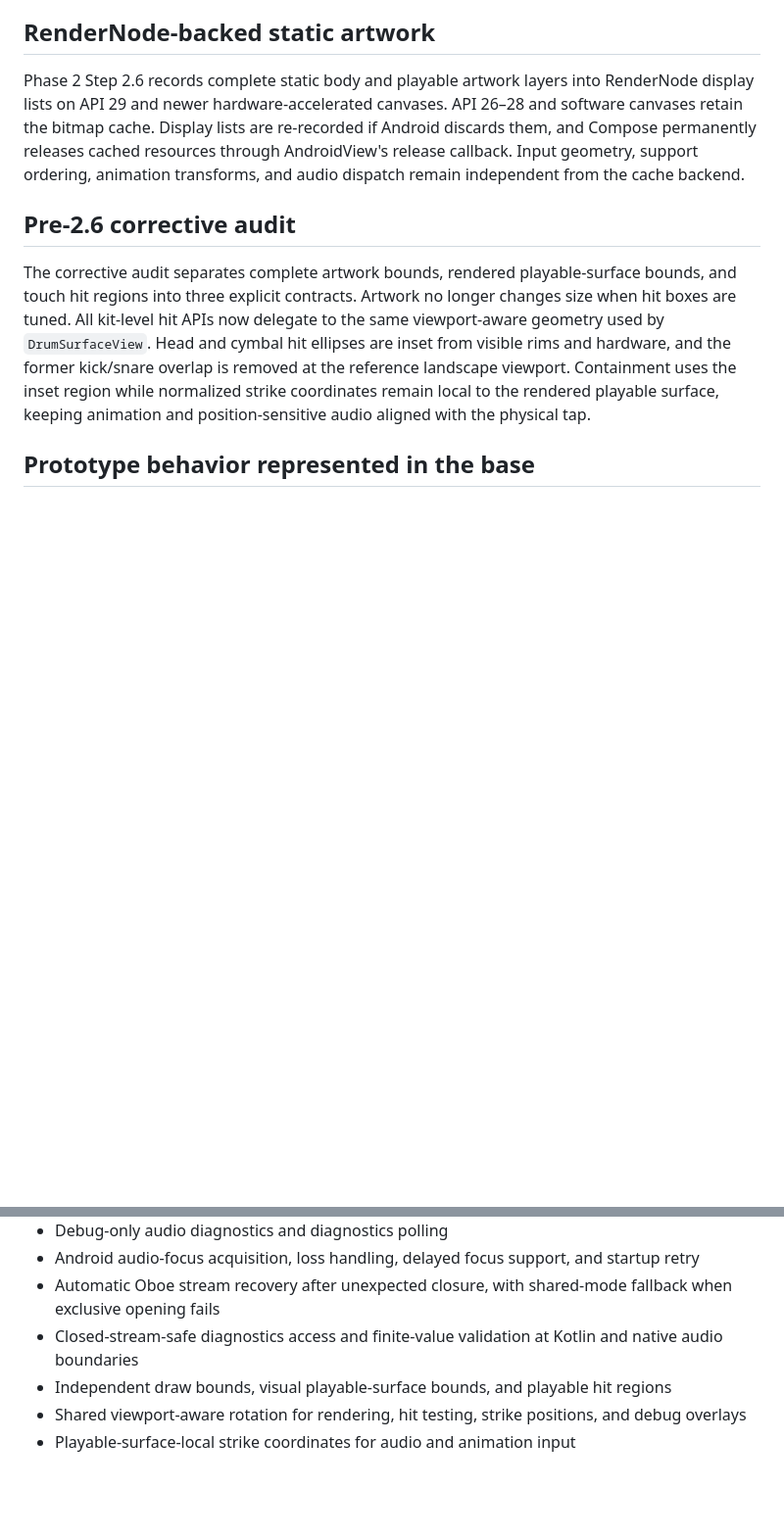
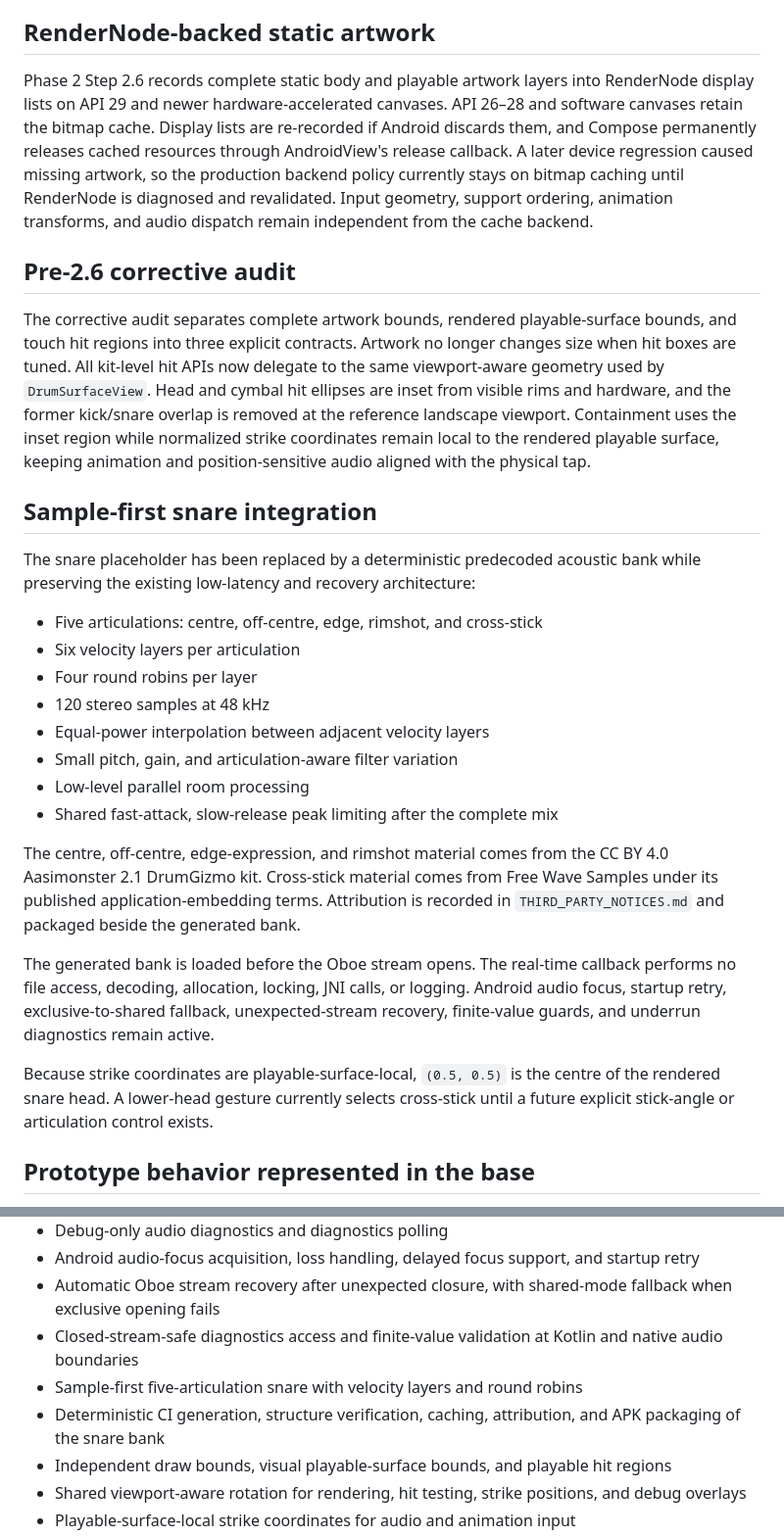
Before and after one commit to MisterBottom-png/testing, a Markdown page: drum-kit-android/docs/source-mapping.md, 2 parts joined by grey strips. Shown at 98% size. GitHub-like rendering; blank space fills up the shorter version.

```diff
--- a/drum-kit-android/docs/source-mapping.md
+++ b/drum-kit-android/docs/source-mapping.md
@@ -66,11 +66,30 @@ Phase 2 Step 2.5 replaces the transitional per-frame shell, head, kick, and cymb
 
 ## RenderNode-backed static artwork
 
-Phase 2 Step 2.6 records complete static body and playable artwork layers into RenderNode display lists on API 29 and newer hardware-accelerated canvases. API 26–28 and software canvases retain the bitmap cache. Display lists are re-recorded if Android discards them, and Compose permanently releases cached resources through AndroidView's release callback. Input geometry, support ordering, animation transforms, and audio dispatch remain independent from the cache backend.
+Phase 2 Step 2.6 records complete static body and playable artwork layers into RenderNode display lists on API 29 and newer hardware-accelerated canvases. API 26–28 and software canvases retain the bitmap cache. Display lists are re-recorded if Android discards them, and Compose permanently releases cached resources through AndroidView's release callback. A later device regression caused missing artwork, so the production backend policy currently stays on bitmap caching until RenderNode is diagnosed and revalidated. Input geometry, support ordering, animation transforms, and audio dispatch remain independent from the cache backend.
 
 ## Pre-2.6 corrective audit
 
 The corrective audit separates complete artwork bounds, rendered playable-surface bounds, and touch hit regions into three explicit contracts. Artwork no longer changes size when hit boxes are tuned. All kit-level hit APIs now delegate to the same viewport-aware geometry used by `DrumSurfaceView`. Head and cymbal hit ellipses are inset from visible rims and hardware, and the former kick/snare overlap is removed at the reference landscape viewport. Containment uses the inset region while normalized strike coordinates remain local to the rendered playable surface, keeping animation and position-sensitive audio aligned with the physical tap.
+
+## Sample-first snare integration
+
+The snare placeholder has been replaced by a deterministic predecoded acoustic bank while preserving the existing low-latency and recovery architecture:
+
+- Five articulations: centre, off-centre, edge, rimshot, and cross-stick
+- Six velocity layers per articulation
+- Four round robins per layer
+- 120 stereo samples at 48 kHz
+- Equal-power interpolation between adjacent velocity layers
+- Small pitch, gain, and articulation-aware filter variation
+- Low-level parallel room processing
+- Shared fast-attack, slow-release peak limiting after the complete mix
+
+The centre, off-centre, edge-expression, and rimshot material comes from the CC BY 4.0 Aasimonster 2.1 DrumGizmo kit. Cross-stick material comes from Free Wave Samples under its published application-embedding terms. Attribution is recorded in `THIRD_PARTY_NOTICES.md` and packaged beside the generated bank.
+
+The generated bank is loaded before the Oboe stream opens. The real-time callback performs no file access, decoding, allocation, locking, JNI calls, or logging. Android audio focus, startup retry, exclusive-to-shared fallback, unexpected-stream recovery, finite-value guards, and underrun diagnostics remain active.
+
+Because strike coordinates are playable-surface-local, `(0.5, 0.5)` is the centre of the rendered snare head. A lower-head gesture currently selects cross-stick until a future explicit stick-angle or articulation control exists.
 
 ## Prototype behavior represented in the base
 
@@ -94,6 +113,8 @@ The corrective audit separates complete artwork bounds, rendered playable-surfac
 - Android audio-focus acquisition, loss handling, delayed focus support, and startup retry
 - Automatic Oboe stream recovery after unexpected closure, with shared-mode fallback when exclusive opening fails
 - Closed-stream-safe diagnostics access and finite-value validation at Kotlin and native audio boundaries
+- Sample-first five-articulation snare with velocity layers and round robins
+- Deterministic CI generation, structure verification, caching, attribution, and APK packaging of the snare bank
 - Independent draw bounds, visual playable-surface bounds, and playable hit regions
 - Shared viewport-aware rotation for rendering, hit testing, strike positions, and debug overlays
 - Playable-surface-local strike coordinates for audio and animation input
```
Also changed, not shown: other parts of drum-kit-android/docs/source-mapping.md (+9 -9 lines).
